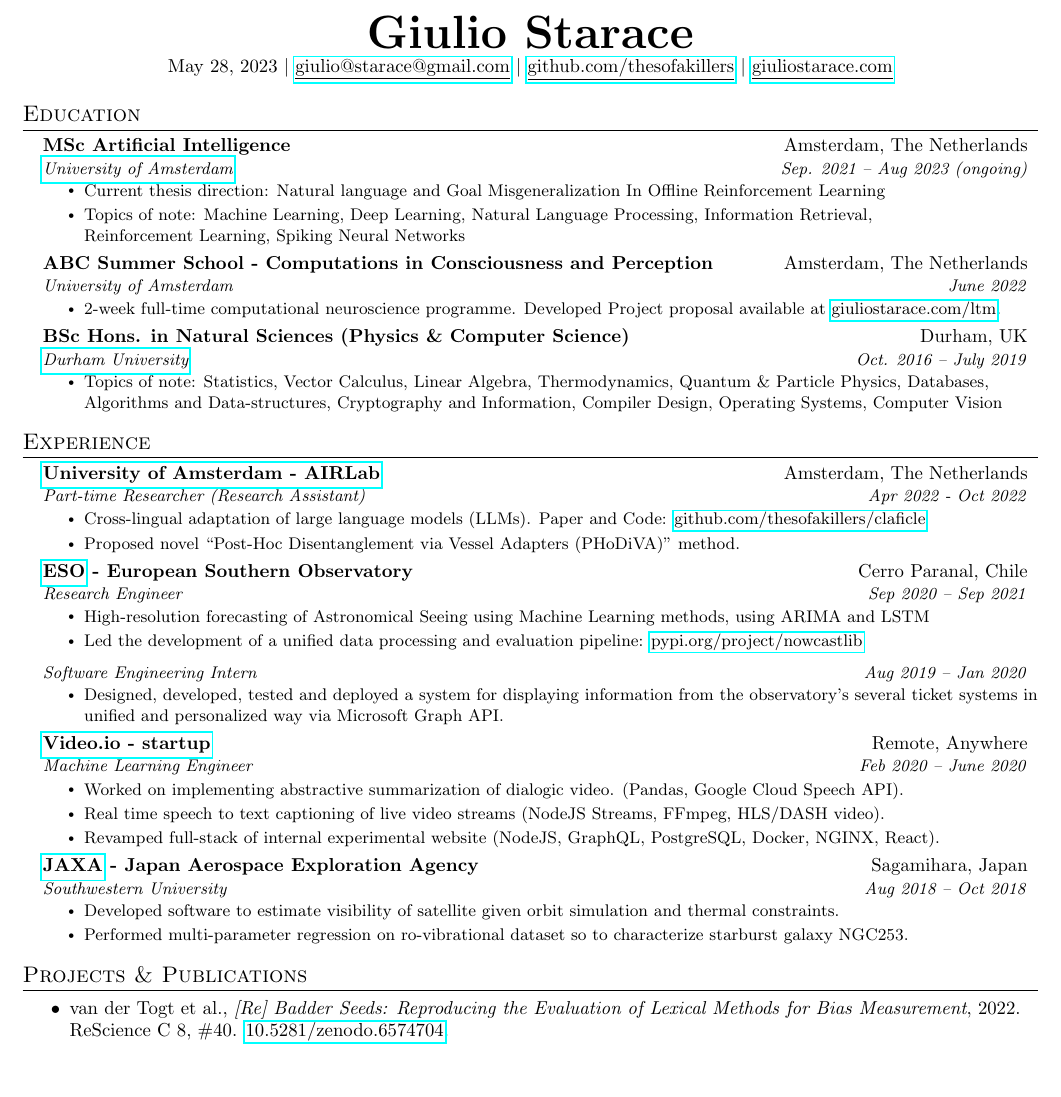
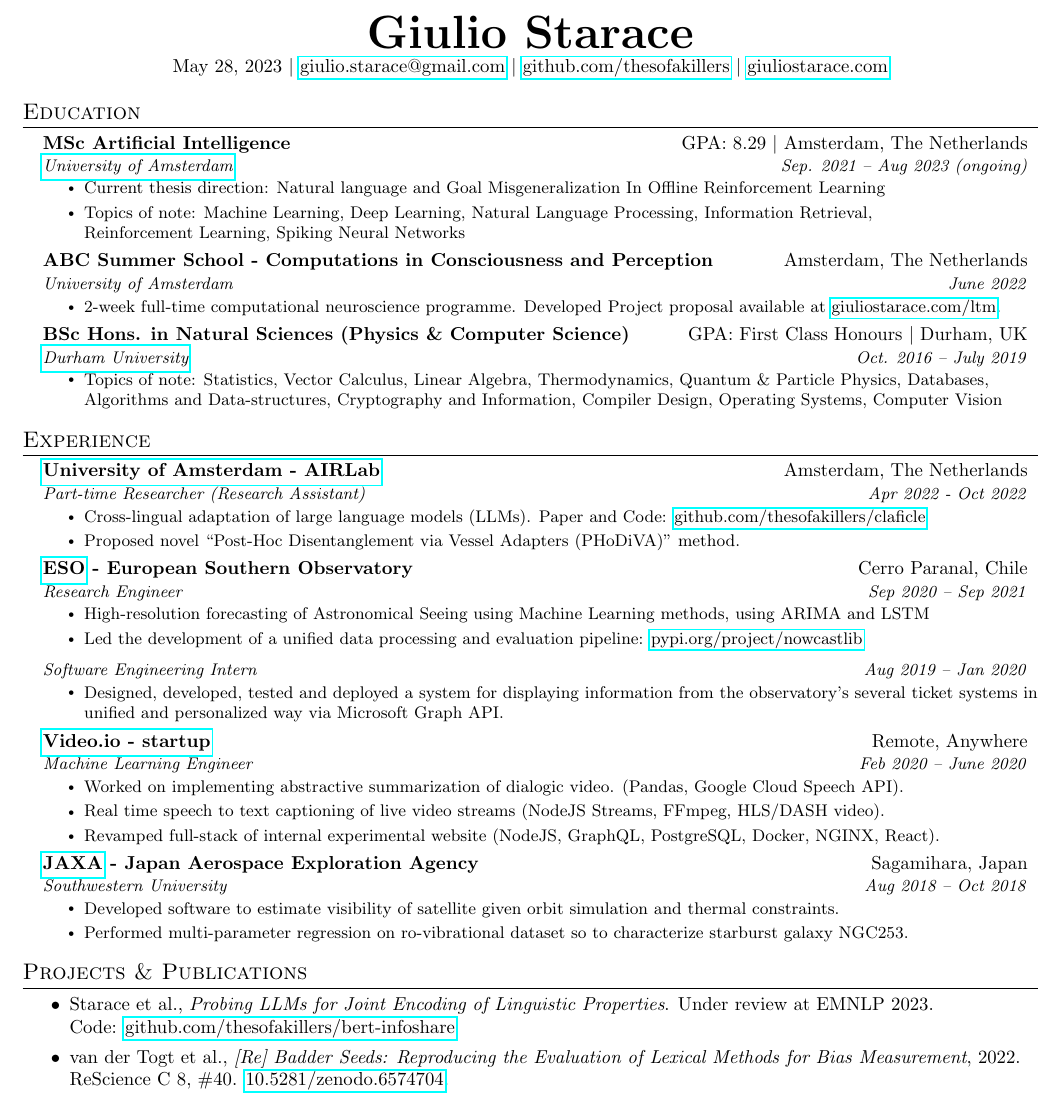
Before and after one commit to thesofakillers/cv, a LaTeX CV (GiulioStarace_CV.tex): part of the page, cut so that both start at the same text, the shorter picture padded with empty space. Compiled offline with pdfLaTeX.

Commit message:
add EMNLP under review and gpa

```diff
--- a/GiulioStarace_CV.tex
+++ b/GiulioStarace_CV.tex
@@ -110,9 +110,9 @@
 \begin{center}
 	\textbf{\Huge \scshape Giulio Starace} \\ \vspace{1pt}
 	\today~$|$
-	\href{mailto:giulio.starace@gmail.com}{\underline{giulio@starace@gmail.com}} $|$
-	\href{https://github.com/thesofakillers}{\underline{github.com/thesofakillers}} $|$
-	\href{https://www.giuliostarace.com}{\underline{giuliostarace.com}}
+	\href{mailto:giulio.starace@gmail.com}{giulio.starace@gmail.com} $|$
+	\href{https://github.com/thesofakillers}{github.com/thesofakillers} $|$
+	\href{https://www.giuliostarace.com}{giuliostarace.com}
 \end{center}
 
 
@@ -120,7 +120,7 @@
 \section{Education}
 \resumeSubHeadingListStart
 \resumeSubheading
-{MSc Artificial Intelligence}{Amsterdam, The Netherlands}
+{MSc Artificial Intelligence}{GPA: 8.29 $|$ Amsterdam, The Netherlands}
 {\href{https://www.uva.nl/en}{University of Amsterdam}}{Sep. 2021 -- Aug 2023 (ongoing)}
 \resumeItemListStart
 \resumeItem{Current thesis direction: Natural language and Goal Misgeneralization In Offline
@@ -136,7 +136,7 @@
 	available at \href{https://www.giuliostarace.com/ltm/}{giuliostarace.com/ltm}.}
 \resumeItemListEnd
 \resumeSubheading
-{BSc Hons. in Natural Sciences (Physics \& Computer Science)}{Durham, UK}
+{BSc Hons. in Natural Sciences (Physics \& Computer Science)}{ GPA: First Class Honours $|$ Durham, UK}
 {\href{https://www.dur.ac.uk/}{\textit{Durham University}}}{Oct. 2016 -- July 2019}
 \resumeItemListStart
 \resumeItem{ Topics of note: Statistics, Vector Calculus, Linear Algebra, Thermodynamics, Quantum
@@ -208,6 +208,9 @@
 \section{Projects \& Publications}
 \begin{itemize}
 	\setlength\itemsep{0em}
+	\item Starace et al., \textit{Probing LLMs for Joint Encoding of Linguistic Properties}. Under
+	      review at EMNLP 2023.\\ Code:
+	      \href{https://github.com/thesofakillers/bert-infoshare}{github.com/thesofakillers/bert-infoshare}
 	\item van der Togt et al., \textit{[Re] Badder Seeds: Reproducing the Evaluation of Lexical
 		      Methods for Bias Measurement}, 2022. ReScience C 8,
 	      \#40. \href{https://doi.org/10.5281/zenodo.6574704}{10.5281/zenodo.6574704}.
```
Also changed, not shown: GiulioStarace_CV.pdf, GiulioStarace_CV.tex (4 more changed lines).
